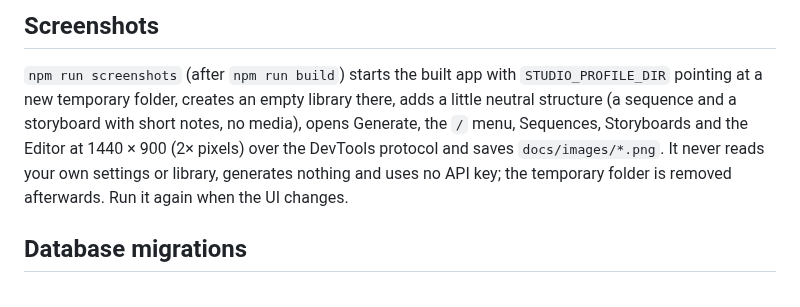
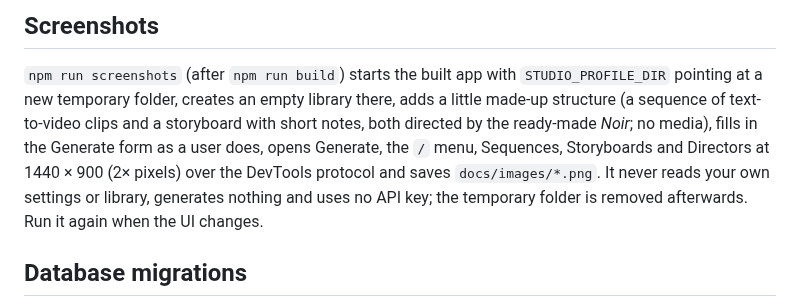
Before and after one commit to jensbjork/jibes-studio, a Markdown page: docs/DEVELOPMENT.md, the part around the change. Drawn GitHub-style.

```diff
--- a/docs/DEVELOPMENT.md
+++ b/docs/DEVELOPMENT.md
@@ -645,9 +645,10 @@ goes all the way, reopening with the same two variables.
 ## Screenshots
 
 `npm run screenshots` (after `npm run build`) starts the built app with `STUDIO_PROFILE_DIR` pointing at a new
-temporary folder, creates an empty library there, adds a little neutral structure (a sequence and a storyboard with
-short notes, no media), opens Generate, the `/` menu, Sequences, Storyboards and the Editor at 1440 × 900 (2× pixels)
-over the DevTools protocol and saves `docs/images/*.png`. It never reads your own settings or library, generates
+temporary folder, creates an empty library there, adds a little made-up structure (a sequence of text-to-video clips
+and a storyboard with short notes, both directed by the ready-made *Noir*; no media), fills in the Generate form as a
+user does, opens Generate, the `/` menu, Sequences, Storyboards and Directors at 1440 × 900 (2× pixels) over the
+DevTools protocol and saves `docs/images/*.png`. It never reads your own settings or library, generates
 nothing and uses no API key; the temporary folder is removed afterwards. Run it again when the UI changes.
 
 ## Database migrations
```
Also changed, not shown: README.md (+4 -2 lines), docs/images/directors.png (added), docs/images/editor.png (deleted), docs/images/generate.png, docs/images/prompt-blocks.png, docs/images/sequences.png, docs/images/storyboards.png, 1 other file.
